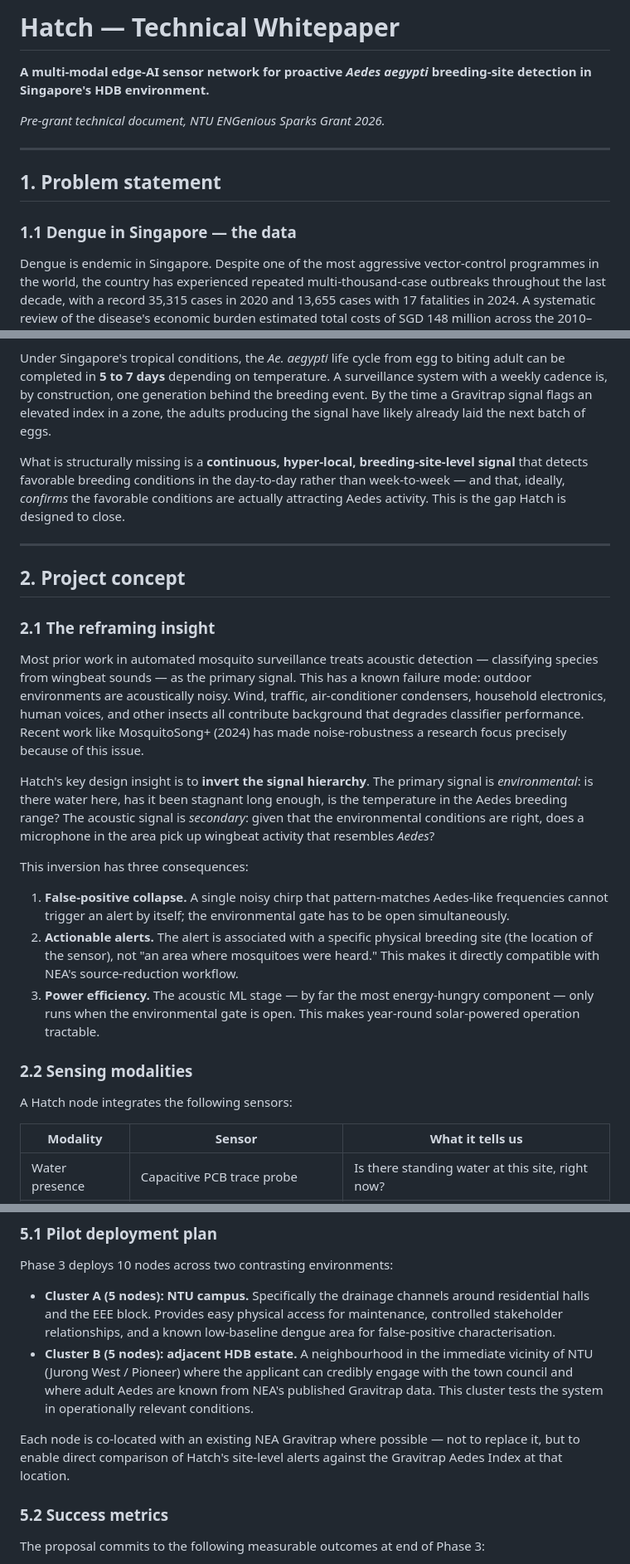
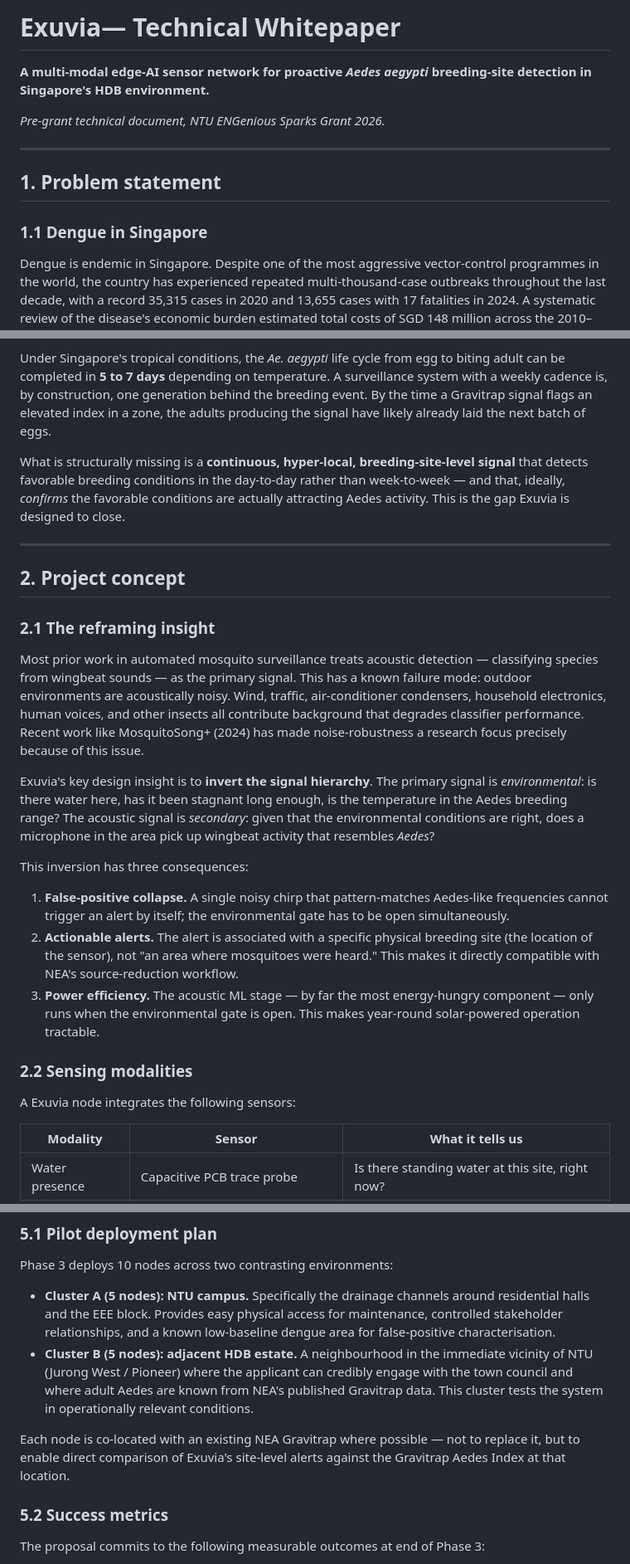
Before and after one commit to PaarthSonkiya/hatch, a Markdown page: docs/whitepaper.md, 3 parts joined by grey strips. Shown at 83% size. Rendered like a GitHub page.

```diff
--- a/docs/whitepaper.md
+++ b/docs/whitepaper.md
@@ -1,4 +1,4 @@
-# Hatch — Technical Whitepaper
+# Exuvia— Technical Whitepaper
 
 **A multi-modal edge-AI sensor network for proactive *Aedes aegypti* breeding-site detection in Singapore's HDB environment.**
 
@@ -8,7 +8,7 @@
 
 ## 1. Problem statement
 
-### 1.1 Dengue in Singapore — the data
+### 1.1 Dengue in Singapore
 
 Dengue is endemic in Singapore. Despite one of the most aggressive vector-control programmes in the world, the country has experienced repeated multi-thousand-case outbreaks throughout the last decade, with a record 35,315 cases in 2020 and 13,655 cases with 17 fatalities in 2024. A systematic review of the disease's economic burden estimated total costs of SGD 148 million across the 2010–2020 period. The 2025 case count has dropped to roughly 4,000 — but public-health authorities have publicly warned that a shift in the dominant viral serotype (toward DENV-3, for example) could trigger another major outbreak in subsequent years.
 
@@ -32,7 +32,7 @@ The programme has one structural limitation that any added sensing capability co
 
 Under Singapore's tropical conditions, the *Ae. aegypti* life cycle from egg to biting adult can be completed in **5 to 7 days** depending on temperature. A surveillance system with a weekly cadence is, by construction, one generation behind the breeding event. By the time a Gravitrap signal flags an elevated index in a zone, the adults producing the signal have likely already laid the next batch of eggs.
 
-What is structurally missing is a **continuous, hyper-local, breeding-site-level signal** that detects favorable breeding conditions in the day-to-day rather than week-to-week — and that, ideally, *confirms* the favorable conditions are actually attracting Aedes activity. This is the gap Hatch is designed to close.
+What is structurally missing is a **continuous, hyper-local, breeding-site-level signal** that detects favorable breeding conditions in the day-to-day rather than week-to-week — and that, ideally, *confirms* the favorable conditions are actually attracting Aedes activity. This is the gap Exuvia is designed to close.
 
 ---
 
@@ -42,7 +42,7 @@ What is structurally missing is a **continuous, hyper-local, breeding-site-level
 
 Most prior work in automated mosquito surveillance treats acoustic detection — classifying species from wingbeat sounds — as the primary signal. This has a known failure mode: outdoor environments are acoustically noisy. Wind, traffic, air-conditioner condensers, household electronics, human voices, and other insects all contribute background that degrades classifier performance. Recent work like MosquitoSong+ (2024) has made noise-robustness a research focus precisely because of this issue.
 
-Hatch's key design insight is to **invert the signal hierarchy**. The primary signal is *environmental*: is there water here, has it been stagnant long enough, is the temperature in the Aedes breeding range? The acoustic signal is *secondary*: given that the environmental conditions are right, does a microphone in the area pick up wingbeat activity that resembles *Aedes*?
+Exuvia's key design insight is to **invert the signal hierarchy**. The primary signal is *environmental*: is there water here, has it been stagnant long enough, is the temperature in the Aedes breeding range? The acoustic signal is *secondary*: given that the environmental conditions are right, does a microphone in the area pick up wingbeat activity that resembles *Aedes*?
 
 This inversion has three consequences:
 
@@ -52,7 +52,7 @@ This inversion has three consequences:
 
 ### 2.2 Sensing modalities
 
-A Hatch node integrates the following sensors:
+A Exuvia node integrates the following sensors:
 
 | Modality | Sensor | What it tells us |
 |---|---|---|
@@ -208,7 +208,7 @@ Phase 3 deploys 10 nodes across two contrasting environments:
 - **Cluster A (5 nodes): NTU campus.** Specifically the drainage channels around residential halls and the EEE block. Provides easy physical access for maintenance, controlled stakeholder relationships, and a known low-baseline dengue area for false-positive characterisation.
 - **Cluster B (5 nodes): adjacent HDB estate.** A neighbourhood in the immediate vicinity of NTU (Jurong West / Pioneer) where the applicant can credibly engage with the town council and where adult Aedes are known from NEA's published Gravitrap data. This cluster tests the system in operationally relevant conditions.
 
-Each node is co-located with an existing NEA Gravitrap where possible — not to replace it, but to enable direct comparison of Hatch's site-level alerts against the Gravitrap Aedes Index at that location.
+Each node is co-located with an existing NEA Gravitrap where possible — not to replace it, but to enable direct comparison of Exuvia's site-level alerts against the Gravitrap Aedes Index at that location.
 
 ### 5.2 Success metrics
 
```
Also changed, not shown: other parts of docs/whitepaper.md (+3 -3 lines).
